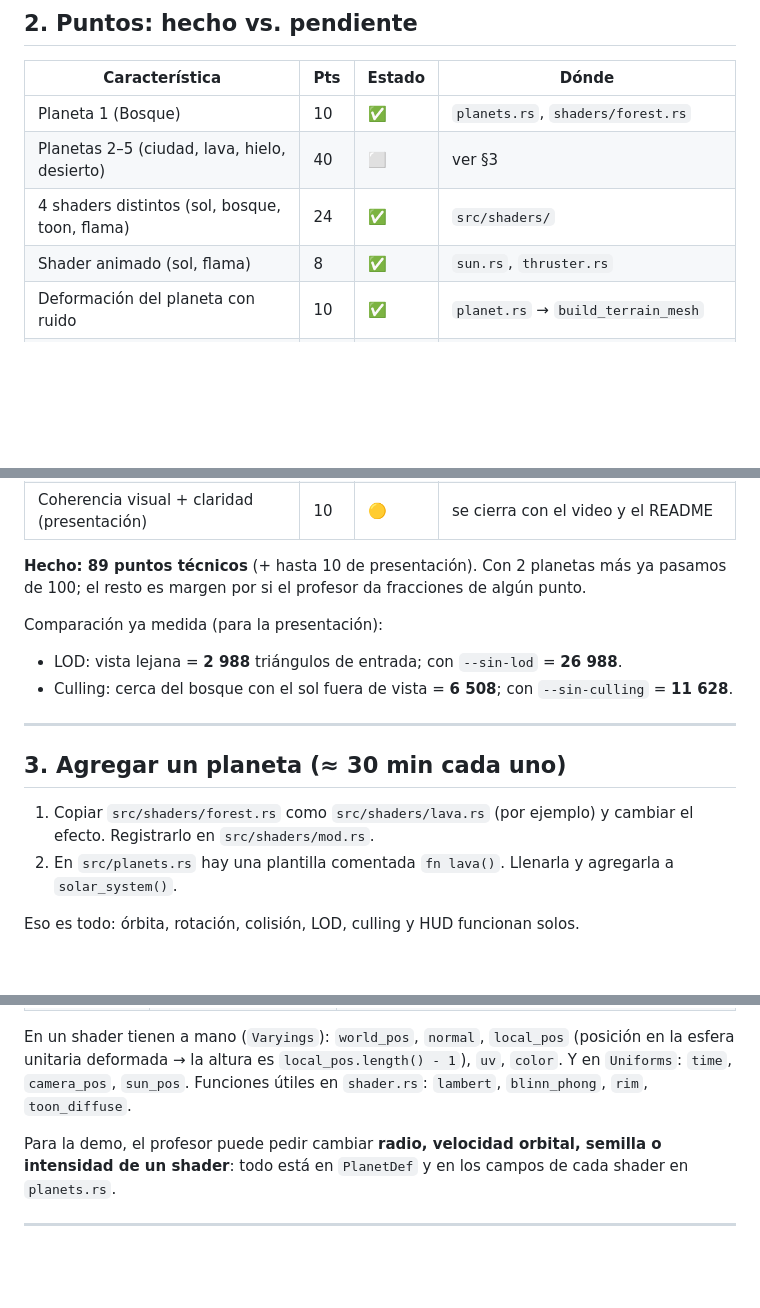
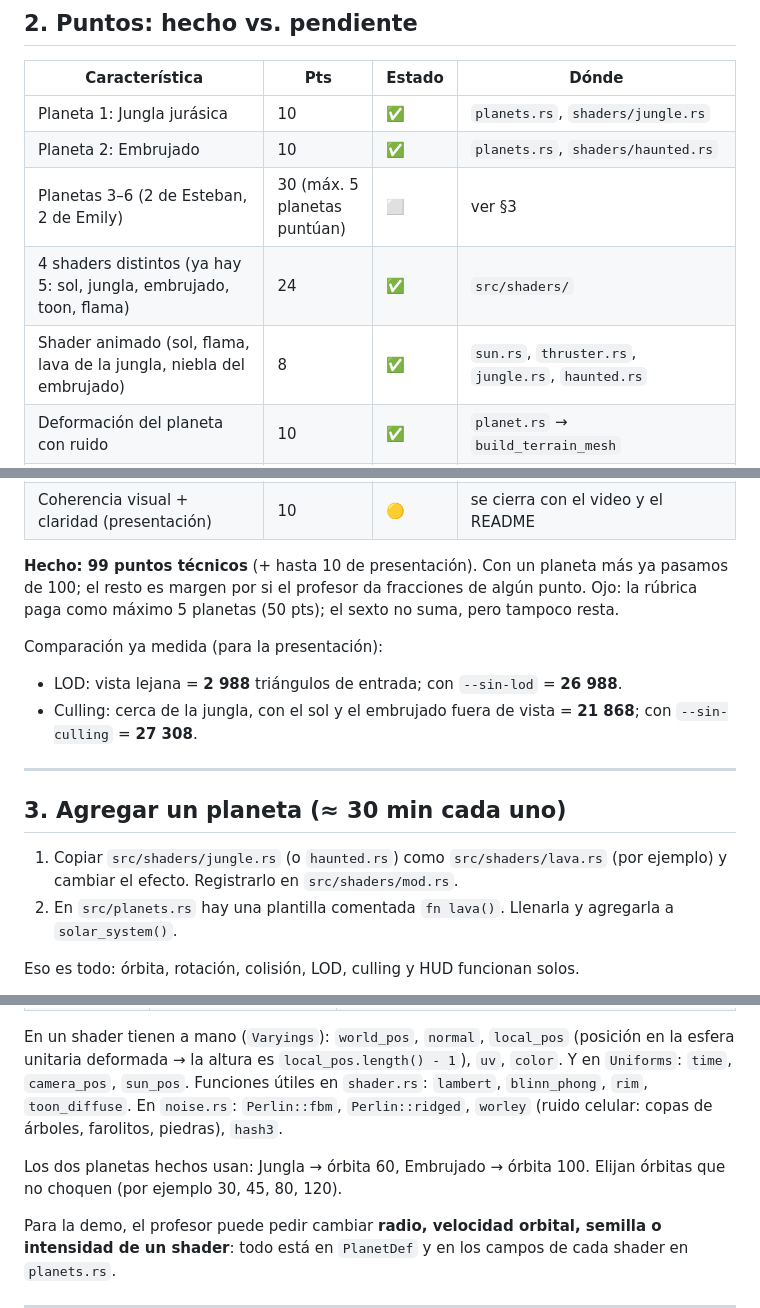
Before and after one commit to EmilyGG24308/Proyecto3-Graficas, a Markdown page: PENDIENTES.md, 3 parts joined by grey strips. Drawn GitHub-style; blank space fills up the shorter version.

```diff
--- a/PENDIENTES.md
+++ b/PENDIENTES.md
@@ -31,10 +31,11 @@ Opciones: `--sin-culling`, `--sin-lod` (para comparar contadores).
 
 | Característica | Pts | Estado | Dónde |
 |---|---|---|---|
-| Planeta 1 (Bosque) | 10 | ✅ | `planets.rs`, `shaders/forest.rs` |
-| Planetas 2–5 (ciudad, lava, hielo, desierto) | 40 | ⬜ | ver §3 |
-| 4 shaders distintos (sol, bosque, toon, flama) | 24 | ✅ | `src/shaders/` |
-| Shader animado (sol, flama) | 8 | ✅ | `sun.rs`, `thruster.rs` |
+| Planeta 1: Jungla jurásica | 10 | ✅ | `planets.rs`, `shaders/jungle.rs` |
+| Planeta 2: Embrujado | 10 | ✅ | `planets.rs`, `shaders/haunted.rs` |
+| Planetas 3–6 (2 de Esteban, 2 de Emily) | 30 (máx. 5 planetas puntúan) | ⬜ | ver §3 |
+| 4 shaders distintos (ya hay 5: sol, jungla, embrujado, toon, flama) | 24 | ✅ | `src/shaders/` |
+| Shader animado (sol, flama, lava de la jungla, niebla del embrujado) | 8 | ✅ | `sun.rs`, `thruster.rs`, `jungle.rs`, `haunted.rs` |
 | Deformación del planeta con ruido | 10 | ✅ | `planet.rs` → `build_terrain_mesh` |
 | Generación/subdivisión de geometría (icosfera) | 10 | ✅ | `mesh.rs` → `icosphere` |
 | Normal mapping | 8 | ⬜ | ver §6 |
@@ -49,20 +50,22 @@ Opciones: `--sin-culling`, `--sin-lod` (para comparar contadores).
 | LOD por distancia | 8 | ✅ | `scene.rs` → `select_lod`, tecla F4 |
 | Coherencia visual + claridad (presentación) | 10 | 🟡 | se cierra con el video y el README |
 
-**Hecho: 89 puntos técnicos** (+ hasta 10 de presentación).
-Con 2 planetas más ya pasamos de 100; el resto es margen por si el profesor
-da fracciones de algún punto.
+**Hecho: 99 puntos técnicos** (+ hasta 10 de presentación).
+Con un planeta más ya pasamos de 100; el resto es margen por si el profesor
+da fracciones de algún punto. Ojo: la rúbrica paga como máximo 5 planetas
+(50 pts); el sexto no suma, pero tampoco resta.
 
 Comparación ya medida (para la presentación):
 - LOD: vista lejana = **2 988** triángulos de entrada; con `--sin-lod` = **26 988**.
-- Culling: cerca del bosque con el sol fuera de vista = **6 508**; con `--sin-culling` = **11 628**.
+- Culling: cerca de la jungla, con el sol y el embrujado fuera de vista = **21 868**; con `--sin-culling` = **27 308**.
 
 ---
 
 ## 3. Agregar un planeta (≈ 30 min cada uno)
 
-1. Copiar `src/shaders/forest.rs` como `src/shaders/lava.rs` (por ejemplo) y
-   cambiar el efecto. Registrarlo en `src/shaders/mod.rs`.
+1. Copiar `src/shaders/jungle.rs` (o `haunted.rs`) como
+   `src/shaders/lava.rs` (por ejemplo) y cambiar el efecto. Registrarlo en
+   `src/shaders/mod.rs`.
 2. En `src/planets.rs` hay una plantilla comentada `fn lava()`. Llenarla y
    agregarla a `solar_system()`.
 
@@ -83,6 +86,11 @@ En un shader tienen a mano (`Varyings`): `world_pos`, `normal`, `local_pos`
 (posición en la esfera unitaria deformada → la altura es `local_pos.length() - 1`),
 `uv`, `color`. Y en `Uniforms`: `time`, `camera_pos`, `sun_pos`.
 Funciones útiles en `shader.rs`: `lambert`, `blinn_phong`, `rim`, `toon_diffuse`.
+En `noise.rs`: `Perlin::fbm`, `Perlin::ridged`, `worley` (ruido celular:
+copas de árboles, farolitos, piedras), `hash3`.
+
+Los dos planetas hechos usan: Jungla → órbita 60, Embrujado → órbita 100.
+Elijan órbitas que no choquen (por ejemplo 30, 45, 80, 120).
 
 Para la demo, el profesor puede pedir cambiar **radio, velocidad orbital,
 semilla o intensidad de un shader**: todo está en `PlanetDef` y en los campos
```
Also changed, not shown: other parts of PENDIENTES.md (+1 -1 lines), README.md (+5 -3 lines), capturas/cerca.png (deleted), capturas/embrujado.png (added), capturas/jungla.png (added), capturas/lejos.png, 8 other files.
